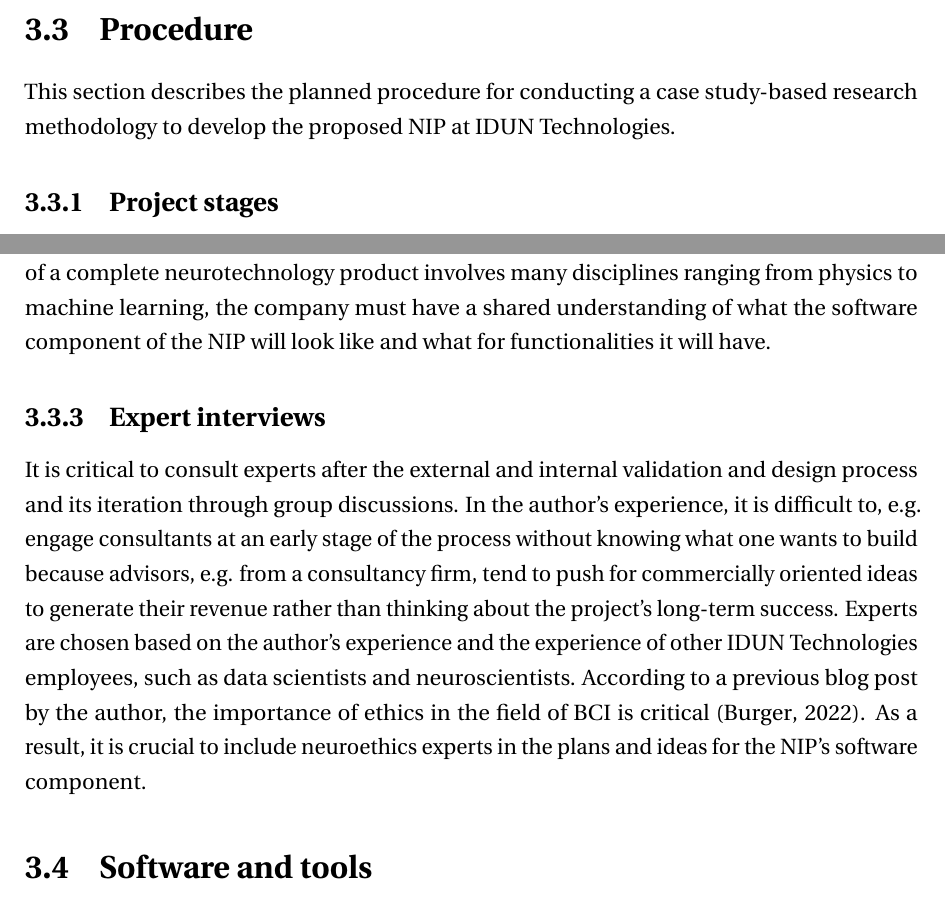
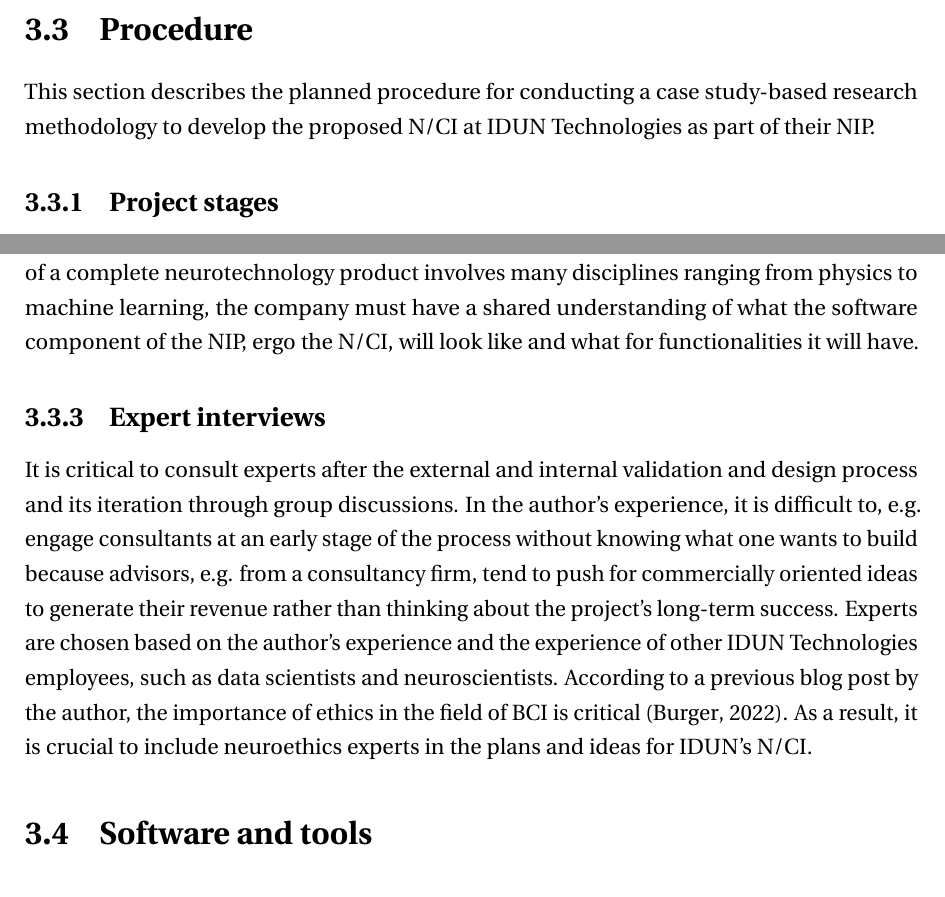
Before and after one commit to danburonline/spatial-place, a LaTeX thesis (thesis/src/thesis.tex, which reads thesis/src/Chapter3/chapter3.tex): two parts of pages 35 and 37 of 51, joined at a grey line, cut so that both start at the same text. Compiled offline with pdfLaTeX.

Commit message:
Get rid of the confusion between NIP and N/CI

```diff
--- a/thesis/src/Chapter3/chapter3.tex
+++ b/thesis/src/Chapter3/chapter3.tex
@@ -62,7 +62,7 @@
 \section{Procedure}
 \label{chapter3-procedure}
 
-This section describes the planned procedure for conducting a case study-based research methodology to develop the proposed NIP at IDUN Technologies.
+This section describes the planned procedure for conducting a case study-based research methodology to develop the proposed N/CI at IDUN Technologies as part of their NIP.
 
 \subsection{Project stages}
 \label{chapter3-project-stages}
@@ -116,22 +116,22 @@
 \subsection{Group discussions}
 \label{chapter3-group-discussions}
 
-According to the author, it is critical to conduct user interviews with external people who do not have too much insider information about IDUN to avoid developing a very technical product that only someone with much company-specific knowledge can use. Based on the user interviews, the goal is to create design artefacts in Figma for everything GUI-related and in Miro for everything architecture-related. These design artefacts are then used to communicate the creative design process to IDUN's internal staff based on the findings from the external user interviews. The ideas and findings should be presented and validated concerning IDUN staff's understanding and product perceptions. Because the development of a complete neurotechnology product involves many disciplines ranging from physics to machine learning, the company must have a shared understanding of what the software component of the NIP will look like and what for functionalities it will have.
+According to the author, it is critical to conduct user interviews with external people who do not have too much insider information about IDUN to avoid developing a very technical product that only someone with much company-specific knowledge can use. Based on the user interviews, the goal is to create design artefacts in Figma for everything GUI-related and in Miro for everything architecture-related. These design artefacts are then used to communicate the creative design process to IDUN's internal staff based on the findings from the external user interviews. The ideas and findings should be presented and validated concerning IDUN staff's understanding and product perceptions. Because the development of a complete neurotechnology product involves many disciplines ranging from physics to machine learning, the company must have a shared understanding of what the software component of the NIP, ergo the N/CI, will look like and what for functionalities it will have.
 
 \subsection{Expert interviews}
 \label{chapter3-expert-interviews}
 
-It is critical to consult experts after the external and internal validation and design process and its iteration through group discussions. In the author's experience, it is difficult to, e.g. engage consultants at an early stage of the process without knowing what one wants to build because advisors, e.g. from a consultancy firm, tend to push for commercially oriented ideas to generate their revenue rather than thinking about the project's long-term success. Experts are chosen based on the author's experience and the experience of other IDUN Technologies employees, such as data scientists and neuroscientists. According to a previous blog post by the author, the importance of ethics in the field of BCI is critical \citep{burger_influence_2022}. As a result, it is crucial to include neuroethics experts in the plans and ideas for the NIP's software component.
+It is critical to consult experts after the external and internal validation and design process and its iteration through group discussions. In the author's experience, it is difficult to, e.g. engage consultants at an early stage of the process without knowing what one wants to build because advisors, e.g. from a consultancy firm, tend to push for commercially oriented ideas to generate their revenue rather than thinking about the project's long-term success. Experts are chosen based on the author's experience and the experience of other IDUN Technologies employees, such as data scientists and neuroscientists. According to a previous blog post by the author, the importance of ethics in the field of BCI is critical \citep{burger_influence_2022}. As a result, it is crucial to include neuroethics experts in the plans and ideas for IDUN's N/CI.
 
 \section{Software and tools}
 \label{chapter3-software-and-tools}
 
-There is a great amount of software and tools that can be used to construct a comprehensive software system, such as IDUN's NIP. The author had some leeway in deciding which software and tools (i.e. libraries and frameworks) to use. Nonetheless, some software and tool limitations should be considered before beginning the implementation:
+There is a great amount of software and tools that can be used to construct a comprehensive software system, such as IDUN's N/CI. The author had some leeway in deciding which software and tools (i.e. libraries and frameworks) to use. Nonetheless, some software and tool limitations should be considered before beginning the implementation:
 
 \begin{itemize}
     \item IDUN has received a large number of credits from Amazon for its AWS account, which should therefore be used to avoid creating redundant costs when using another cloud provider.
     \item The Python ecosystem has strong roots among engineers and researchers at IDUN, which should be taken into account too. An example of this is Python's Jupyter Notebooks, a state-of-the-art and software tool used at IDUN and in the data science industry.
-    \item The author himself needs to be comfortable with the existing knowledge of software and tools for building IDUN's NIP; otherwise, he would have to relearn everything before the actual implementation, which would make things even more complicated. The AWS cloud, for example, would be one such case where the author initially had more knowledge and experience with the Google Cloud Platform, so the need to learn an entire cloud provider is in front of him.
+    \item The author himself needs to be comfortable with the existing knowledge of software and tools for building IDUN's N/CI; otherwise, he would have to relearn everything before the actual implementation, which would make things even more complicated. The AWS cloud, for example, would be one such case where the author initially had more knowledge and experience with the Google Cloud Platform, so the need to learn an entire cloud provider is in front of him.
     \item Any new tool that is not open source and free to use should be carefully considered in terms of future maintainability, security and learning effort.
     \item Wherever possible, redundancy in the workload should be avoided, as a venture capital-funded startup like IDUN has a particular runway time that describes the company's remaining time before it runs out of cash. Spending, e.g. an entire sprint working on something that is then thrown away, can be business-critical, so every software and tool decision is carefully weighed.
 \end{itemize}
```
Also changed, not shown: thesis/src/Chapter3/chapter3.tex (2 more changed lines).
